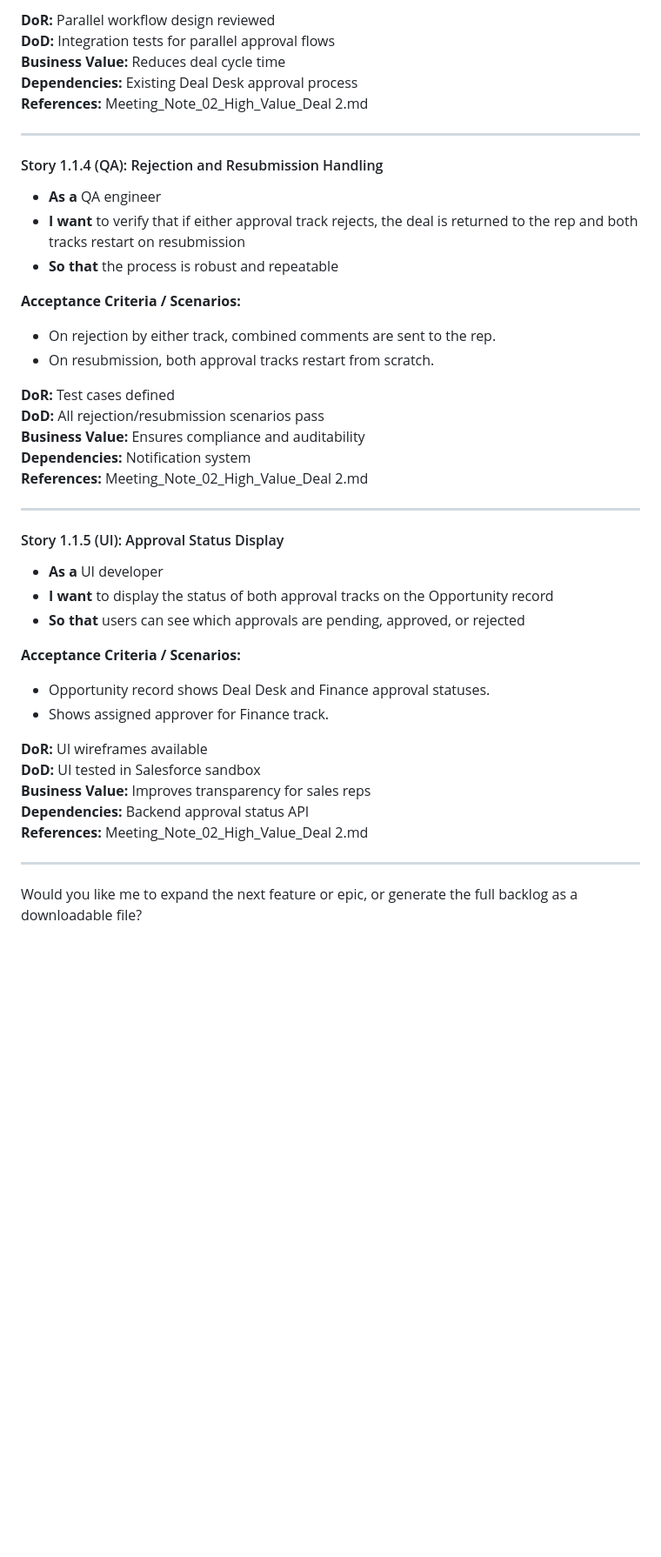
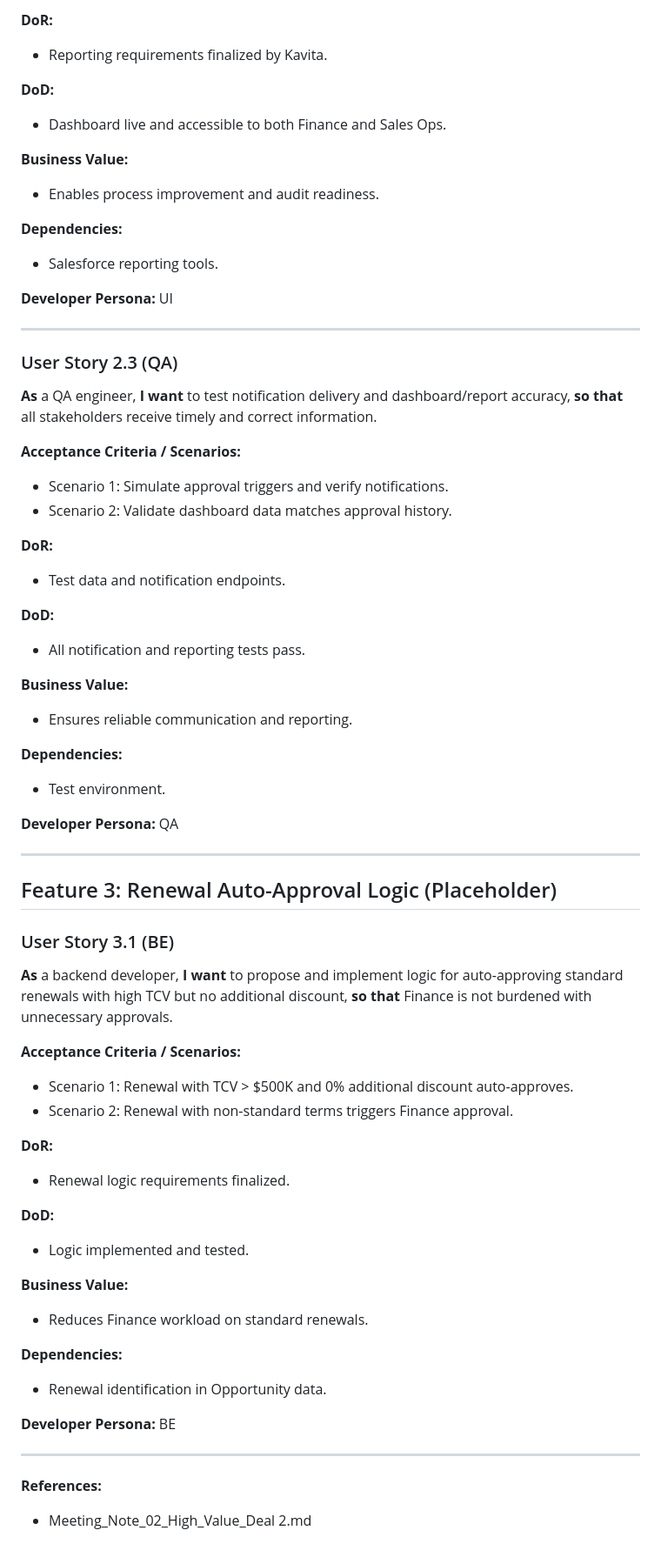
Before and after one commit to harshmehra-coforge/Test, a Markdown page: docs/USER_STORIES.md, the part around one of its changes. Shown at 87% size. GitHub-like rendering; blank space fills up the shorter version.

```diff
--- a/docs/USER_STORIES.md
+++ b/docs/USER_STORIES.md
@@ -65,44 +131,71 @@ I will expand the first feature of Epic 1 into full user stories as a sample.
 
-**DoR:** Parallel workflow design reviewed
-**DoD:** Integration tests for parallel approval flows
-**Business Value:** Reduces deal cycle time
-**Dependencies:** Existing Deal Desk approval process
-**References:** Meeting_Note_02_High_Value_Deal 2.md
+**DoR:**
+- Reporting requirements finalized by Kavita.
+
+**DoD:**
+- Dashboard live and accessible to both Finance and Sales Ops.
+
+**Business Value:**
+- Enables process improvement and audit readiness.
+
+**Dependencies:**
+- Salesforce reporting tools.
+
+**Developer Persona:** UI
 
 ---
 
-#### Story 1.1.4 (QA): Rejection and Resubmission Handling
-- **As a** QA engineer
-- **I want** to verify that if either approval track rejects, the deal is returned to the rep and both tracks restart on resubmission
-- **So that** the process is robust and repeatable
+### User Story 2.3 (QA)
+**As** a QA engineer,
+**I want** to test notification delivery and dashboard/report accuracy,
+**so that** all stakeholders receive timely and correct information.
 
 **Acceptance Criteria / Scenarios:**
-- On rejection by either track, combined comments are sent to the rep.
-- On resubmission, both approval tracks restart from scratch.
+- Scenario 1: Simulate approval triggers and verify notifications.
+- Scenario 2: Validate dashboard data matches approval history.
 
-**DoR:** Test cases defined
-**DoD:** All rejection/resubmission scenarios pass
-**Business Value:** Ensures compliance and auditability
-**Dependencies:** Notification system
-**References:** Meeting_Note_02_High_Value_Deal 2.md
+**DoR:**
+- Test data and notification endpoints.
+
+**DoD:**
+- All notification and reporting tests pass.
+
+**Business Value:**
+- Ensures reliable communication and reporting.
+
+**Dependencies:**
+- Test environment.
+
+**Developer Persona:** QA
 
 ---
 
-#### Story 1.1.5 (UI): Approval Status Display
-- **As a** UI developer
-- **I want** to display the status of both approval tracks on the Opportunity record
-- **So that** users can see which approvals are pending, approved, or rejected
+## Feature 3: Renewal Auto-Approval Logic (Placeholder)
+
+### User Story 3.1 (BE)
+**As** a backend developer,
+**I want** to propose and implement logic for auto-approving standard renewals with high TCV but no additional discount,
+**so that** Finance is not burdened with unnecessary approvals.
 
 **Acceptance Criteria / Scenarios:**
-- Opportunity record shows Deal Desk and Finance approval statuses.
-- Shows assigned approver for Finance track.
+- Scenario 1: Renewal with TCV > $500K and 0% additional discount auto-approves.
+- Scenario 2: Renewal with non-standard terms triggers Finance approval.
 
-**DoR:** UI wireframes available
-**DoD:** UI tested in Salesforce sandbox
-**Business Value:** Improves transparency for sales reps
-**Dependencies:** Backend approval status API
-**References:** Meeting_Note_02_High_Value_Deal 2.md
+**DoR:**
+- Renewal logic requirements finalized.
+
+**DoD:**
+- Logic implemented and tested.
+
+**Business Value:**
+- Reduces Finance workload on standard renewals.
+
+**Dependencies:**
+- Renewal identification in Opportunity data.
+
+**Developer Persona:** BE
 
 ---
 
-Would you like me to expand the next feature or epic, or generate the full backlog as a downloadable file?
+**References:**
+- Meeting_Note_02_High_Value_Deal 2.md
```
Also changed, not shown: other parts of docs/USER_STORIES.md (+108 -42 lines).
